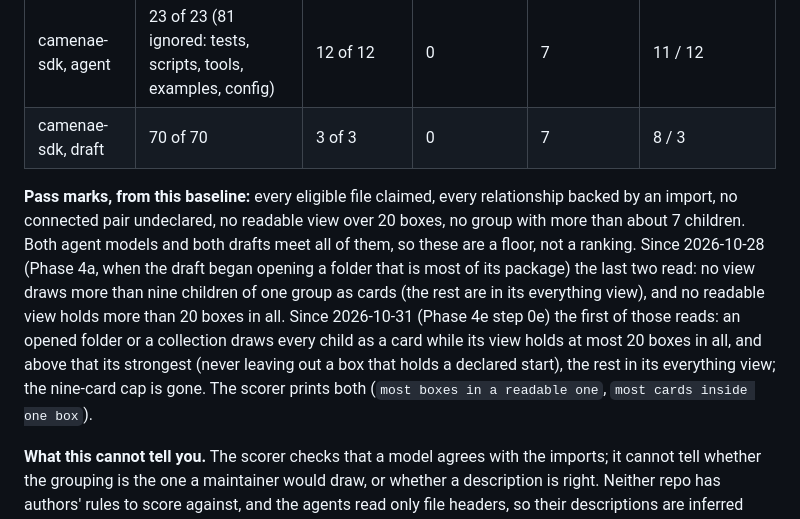
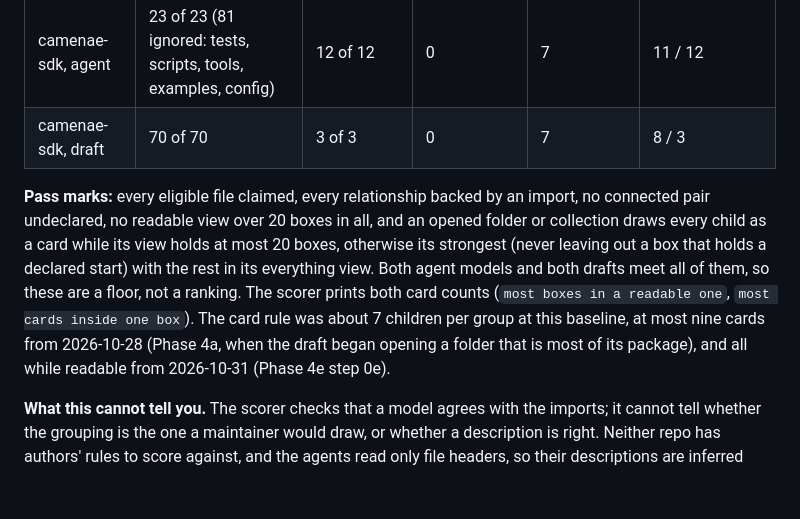
Before and after one commit to dumbbunnyio/pathlight, a Markdown page: docs/eval.md, the part around the change. Drawn GitHub-style; blank space fills up the shorter version.

Commit message:
The eval's pass marks state the card rule once with its history in one sentence, and the controls name o.

```diff
--- a/docs/eval.md
+++ b/docs/eval.md
@@ -42,7 +42,7 @@ Fresh agents (no draft, no overlay) followed the skill's hand-written workflow o
 | camenae-sdk, agent | 23 of 23 (81 ignored: tests, scripts, tools, examples, config) | 12 of 12 | 0 | 7 | 11 / 12 |
 | camenae-sdk, draft | 70 of 70 | 3 of 3 | 0 | 7 | 8 / 3 |
 
-**Pass marks, from this baseline:** every eligible file claimed, every relationship backed by an import, no connected pair undeclared, no readable view over 20 boxes, no group with more than about 7 children. Both agent models and both drafts meet all of them, so these are a floor, not a ranking. Since 2026-10-28 (Phase 4a, when the draft began opening a folder that is most of its package) the last two read: no view draws more than nine children of one group as cards (the rest are in its everything view), and no readable view holds more than 20 boxes in all. Since 2026-10-31 (Phase 4e step 0e) the first of those reads: an opened folder or a collection draws every child as a card while its view holds at most 20 boxes in all, and above that its strongest (never leaving out a box that holds a declared start), the rest in its everything view; the nine-card cap is gone. The scorer prints both (`most boxes in a readable one`, `most cards inside one box`).
+**Pass marks:** every eligible file claimed, every relationship backed by an import, no connected pair undeclared, no readable view over 20 boxes in all, and an opened folder or collection draws every child as a card while its view holds at most 20 boxes, otherwise its strongest (never leaving out a box that holds a declared start) with the rest in its everything view. Both agent models and both drafts meet all of them, so these are a floor, not a ranking. The scorer prints both card counts (`most boxes in a readable one`, `most cards inside one box`). The card rule was about 7 children per group at this baseline, at most nine cards from 2026-10-28 (Phase 4a, when the draft began opening a folder that is most of its package), and all while readable from 2026-10-31 (Phase 4e step 0e).
 
 **What this cannot tell you.** The scorer checks that a model agrees with the imports; it cannot tell whether the grouping is the one a maintainer would draw, or whether a description is right. Neither repo has authors' rules to score against, and the agents read only file headers, so their descriptions are inferred from names and imports (they said so). The agent's coarser model leaves out 71 and 81 files by choice; `check` reports the count so the reader can disagree. One agent also removed a relationship (web to server over HTTP) because no import backs it: honest, but the overview then shows the web group unconnected.
 
```
Also changed, not shown: docs/native-viewer.md (+1 -1 lines).
